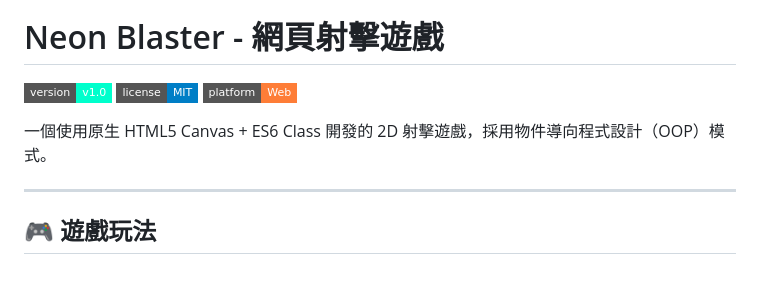
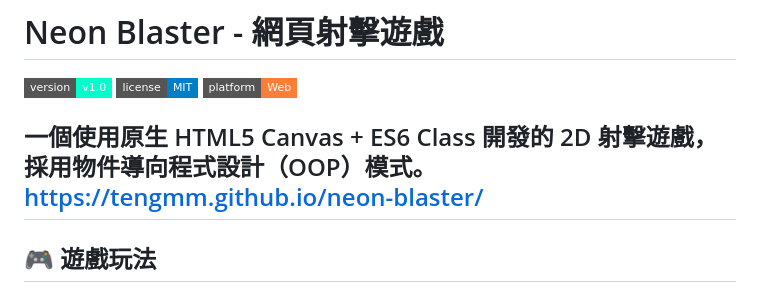
Before and after one commit to TENGmm/neon-blaster, a Markdown page: README.md, the part around the change. Drawn GitHub-style; badges without logos.

Commit message:
Update README with project link
Add project link to README for easy access.

```diff
--- a/README.md
+++ b/README.md
@@ -5,7 +5,7 @@
 ![Platform](https://img.shields.io/badge/platform-Web-orange?style=flat-square)
 
 一個使用原生 HTML5 Canvas + ES6 Class 開發的 2D 射擊遊戲，採用物件導向程式設計（OOP）模式。
-
+https://tengmm.github.io/neon-blaster/
 ---
 
 ## 🎮 遊戲玩法
```
